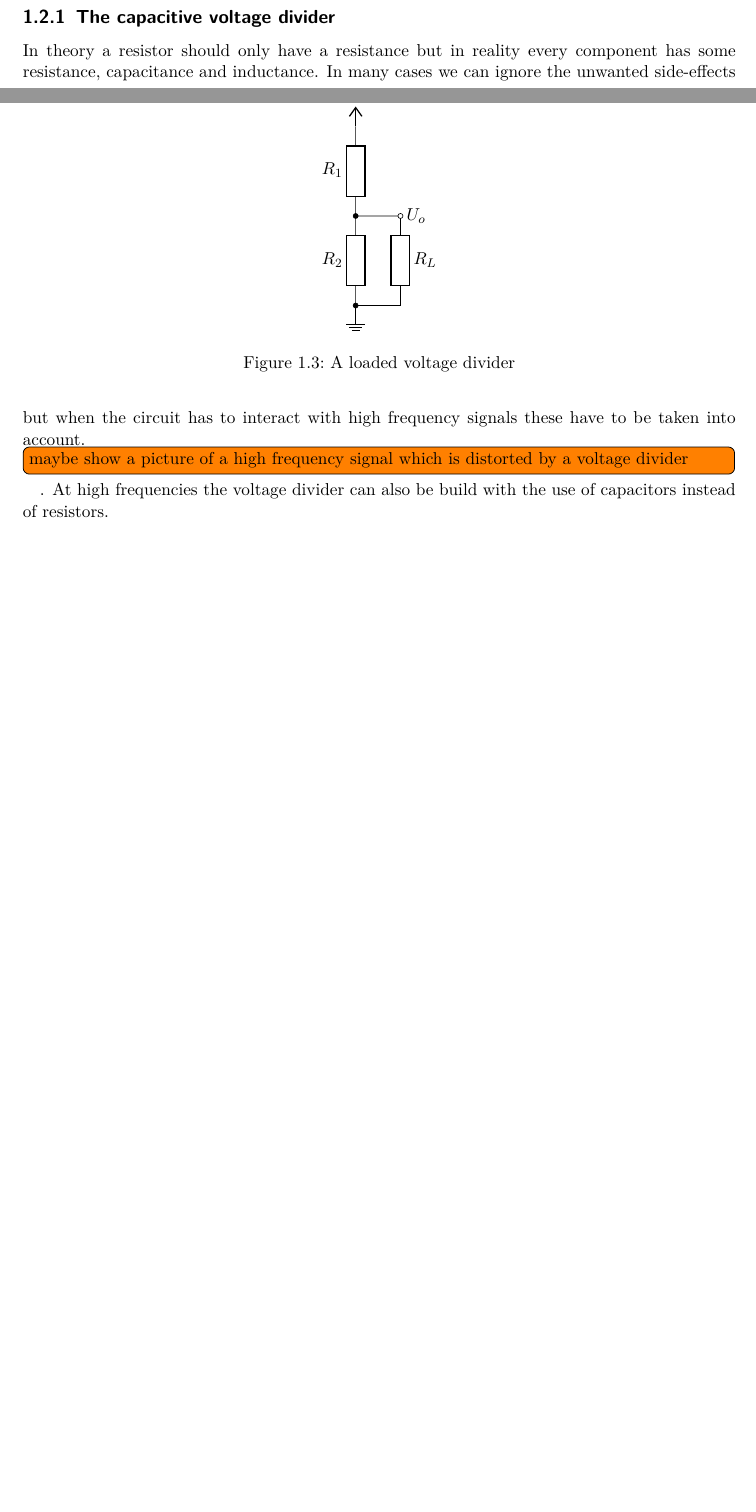
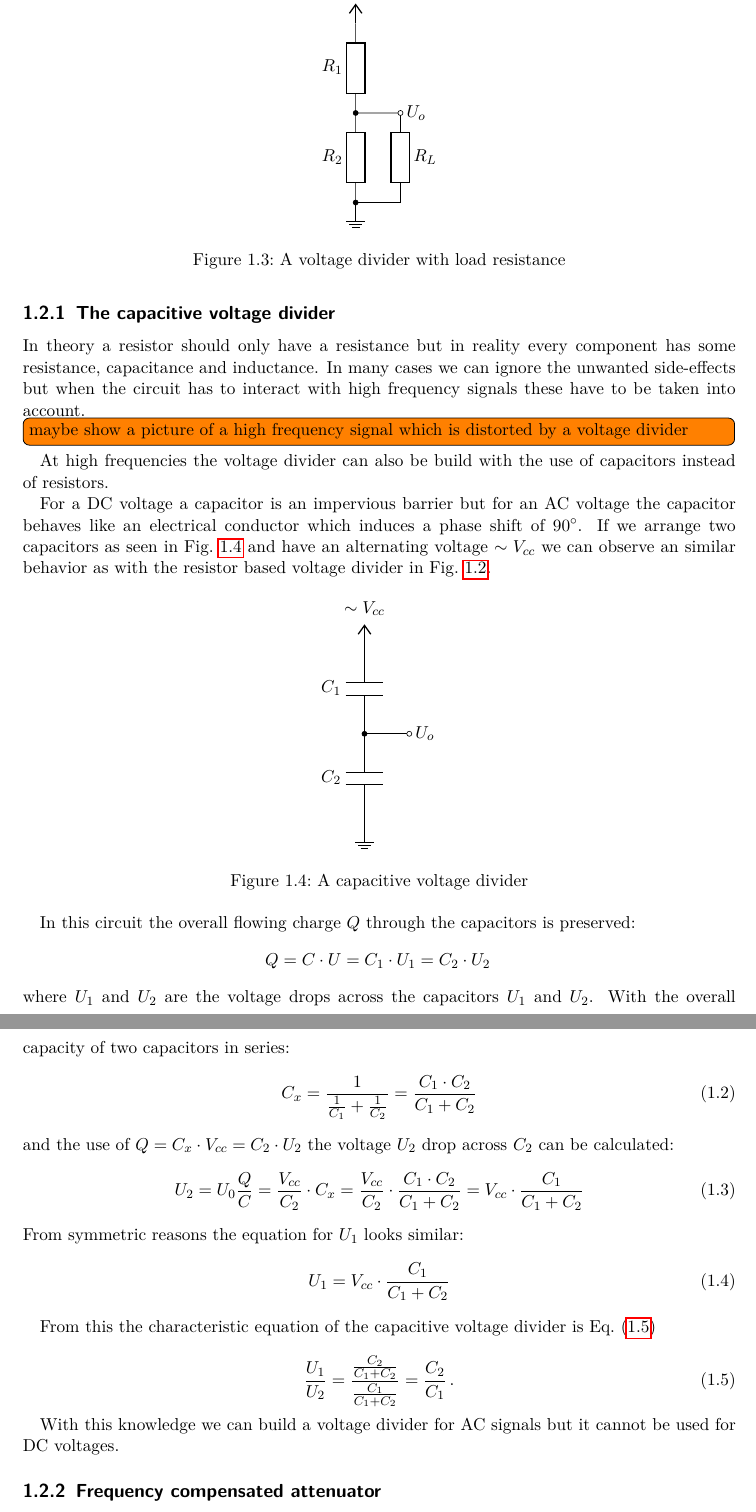
Before and after one commit to MitchiLaser/Parallax, a LaTeX thesis (documentation/main.tex, which reads documentation/chap/hardware/voltage_divider.tex): two parts of pages 6 and 7 of 7 before the commit and two parts of pages 7 and 8 of 8 after it, joined at a grey line, cut so that both start at the same text, the shorter picture padded with empty space. Compiled offline with pdfLaTeX.

Commit message:
[docs] chapter about capacitive attenuator

```diff
--- a/documentation/chap/hardware/voltage_divider.tex
+++ b/documentation/chap/hardware/voltage_divider.tex
@@ -54,7 +60,7 @@ and the result of this is smaller than $R_2$ and $R_L$. The load changes the vol
 			to[short, -*] ++ (-1,0)
 		;
 	\end{tikzpicture}
-	\caption{A loaded voltage divider}
+	\caption{A voltage divider with load resistance}
 	\label{fig:loaded-voltage-divider}
 \end{figure}
 
@@ -62,4 +68,52 @@ A voltage divider can only be used as a voltage source if there is no load attac
 
 \subsection{The capacitive voltage divider}
 
-In theory a resistor should only have a resistance but in reality every component has some resistance, capacitance and inductance. In many cases we can ignore the unwanted side-effects but when the circuit has to interact with high frequency signals these have to be taken into account. \todo[inline]{maybe show a picture of a high frequency signal which is distorted by a voltage divider}. At high frequencies the voltage divider can also be build with the use of capacitors instead of resistors.
+In theory a resistor should only have a resistance but in reality every component has some resistance, capacitance and inductance. In many cases we can ignore the unwanted side-effects but when the circuit has to interact with high frequency signals these have to be taken into account. \todo[inline]{maybe show a picture of a high frequency signal which is distorted by a voltage divider}At high frequencies the voltage divider can also be build with the use of capacitors instead of resistors.
+
+For a DC voltage a capacitor is an impervious barrier but for an AC voltage the capacitor behaves like an electrical conductor which induces a phase shift of $\SI{90}{\degree}$. If we arrange two capacitors as seen in \cref{fig:capacitive-voltage-divider} and have an alternating voltage $\sim V_{cc}$ we can observe an similar behavior as with the resistor based voltage divider in \cref{fig:simple-voltage-divider}.
+
+
+\begin{figure}[htb]
+	\centering
+	\begin{tikzpicture}
+		\draw (0,0) node[ground] {}
+			to[C, l=$C_2$, -*] ++ (0,2) coordinate (A)
+			to[short, -o] ++ (1,0)
+			node[auto, anchor=west] {$U_o$}
+			(A) to[C, l=$C_1$] ++ (0,2)
+			node[vcc] {$\sim V_{cc}$}
+		;
+	\end{tikzpicture}
+	\caption{A capacitive voltage divider}
+	\label{fig:capacitive-voltage-divider}
+\end{figure}
+
+
+In this circuit the overall flowing charge $Q$ through the capacitors is preserved:
+\begin{equation*}
+	Q = C \cdot U = C_1 \cdot U_1 = C_2 \cdot U_2\,
+\end{equation*}
+where $U_1$ and $U_2$ are the voltage drops across the capacitors $U_1$ and $U_2$. With the overall capacity of two capacitors in series:
+\begin{equation}
+	C_x = \frac{1}{\frac{1}{C_1} + \frac{1}{C_2}} = \frac{C_1 \cdot C_2}{C_1 + C_2}
+\end{equation}
+and the use of $Q = C_x \cdot V_{cc} = C_2 \cdot U_2$ the voltage $U_2$ drop across $C_2$ can be calculated:
+\begin{equation}
+	U_2 = U_0 \frac{Q}{C} =  \frac{V_{cc}}{C_2} \cdot C_x = \frac{V_{cc}}{C_2} \cdot \frac{C_1 \cdot C_2}{C_1 + C_2} = V_{cc} \cdot \frac{C_1}{C_1 + C_2}
+\end{equation}
+From symmetric reasons the equation for $U_1$ looks similar:
+\begin{equation}
+	U_1 =  V_{cc} \cdot \frac{C_1}{C_1 + C_2}
+\end{equation}
+
+From this the characteristic equation of the capacitive voltage divider is \cref{equ:capacitive-voltage-divider}
+
+\begin{equation}
+	\frac{U_1}{U_2} = \frac{ \frac{C_2}{C_1 + C_2}  }{ \frac{C_1}{C_1 + C_2}  } = \frac{C_2}{C_1}\,.
+	\label{equ:capacitive-voltage-divider}
+\end{equation}
+
+With this knowledge we can build a voltage divider for AC signals but it cannot be used for DC voltages.
+
+\subsection{Frequency compensated attenuator}
+\todo[inline]{Continue and also describe why it is named attenuator form here on}
```
Also changed, not shown: documentation/chap/hardware/voltage_divider.tex (16 more changed lines).
